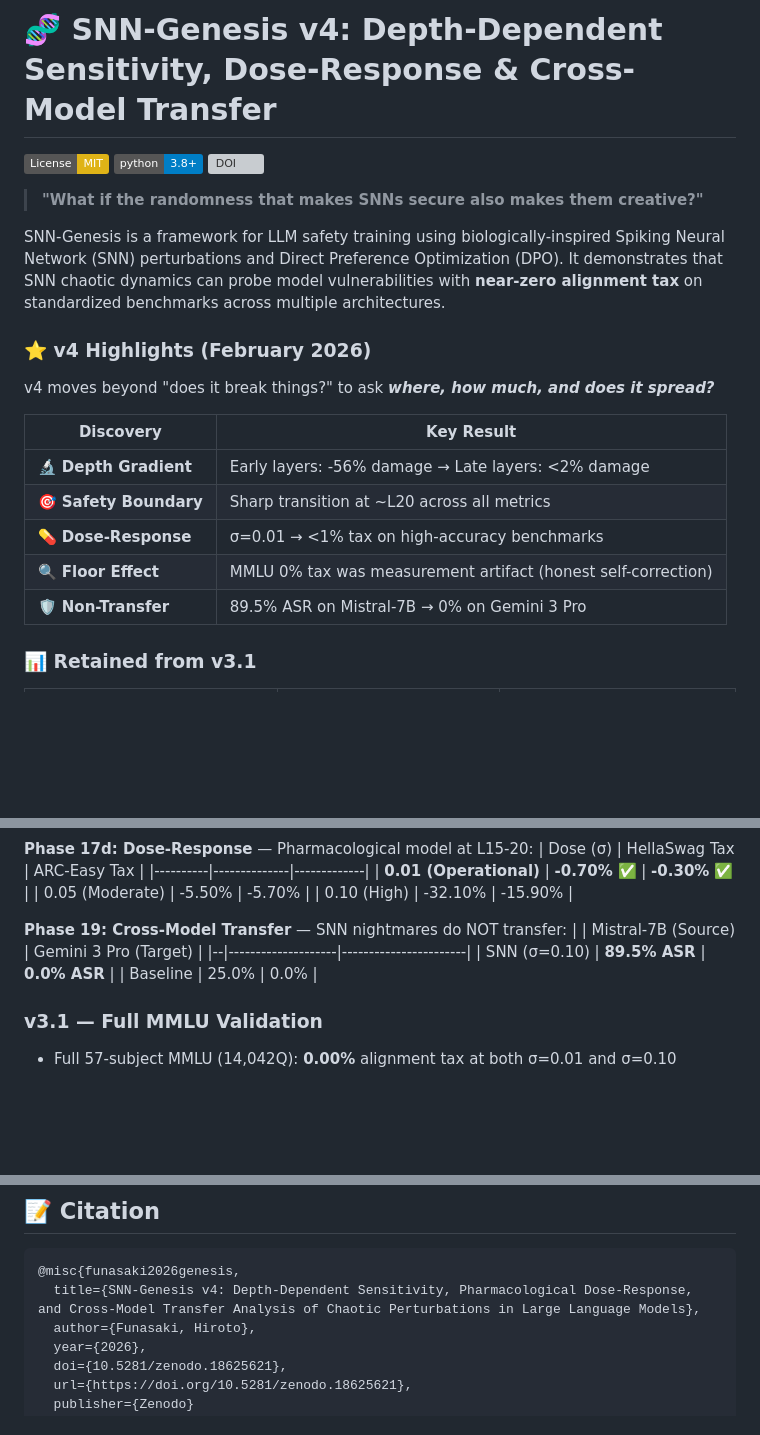
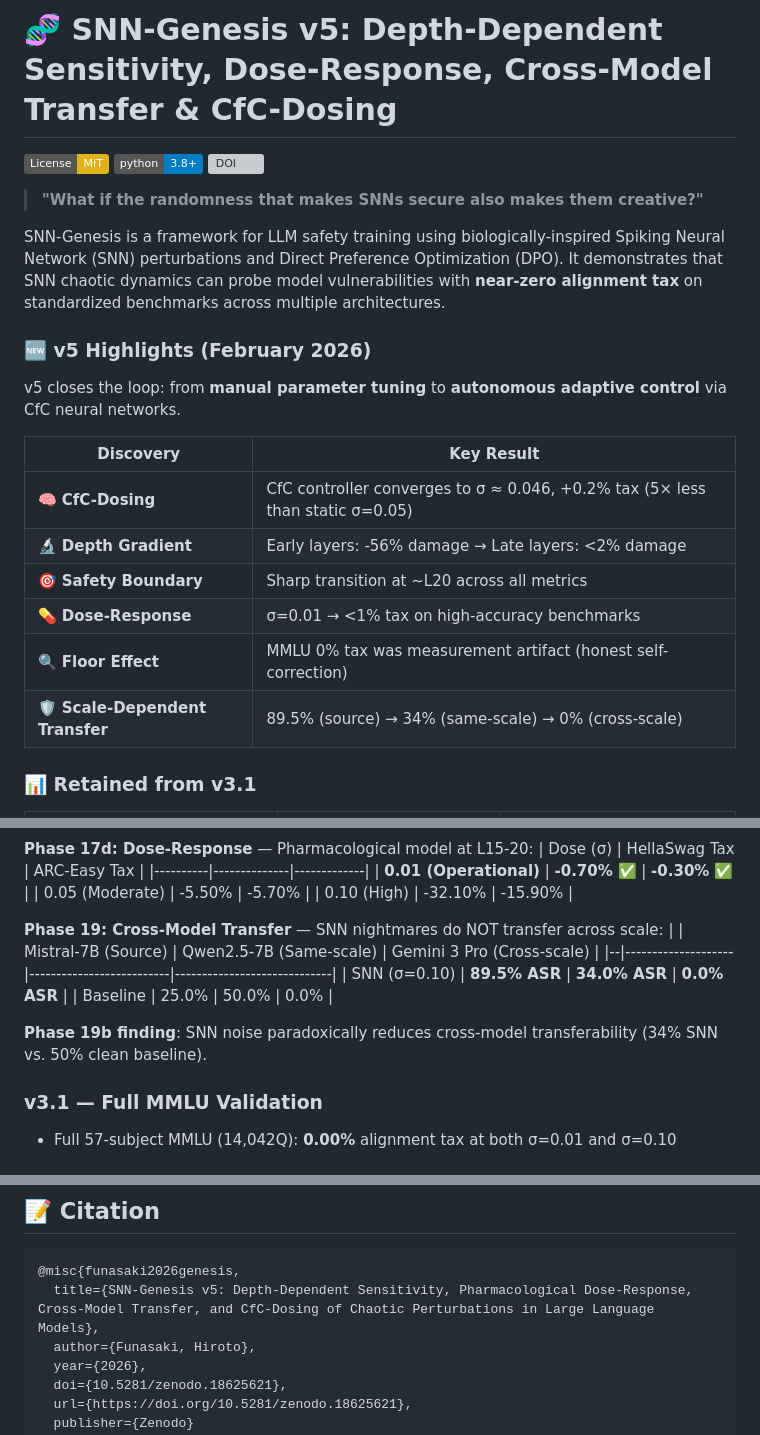
Before and after one commit to hafufu-stack/snn-genesis, a Markdown page: README.md, 3 parts joined by grey strips. GitHub-like rendering; badges without logos; blank space fills up the shorter version; grey boxes are pictures that could not be loaded.

````diff
--- a/README.md
+++ b/README.md
@@ -1,4 +1,4 @@
-# 🧬 SNN-Genesis v4: Depth-Dependent Sensitivity, Dose-Response & Cross-Model Transfer
+# 🧬 SNN-Genesis v5: Depth-Dependent Sensitivity, Dose-Response, Cross-Model Transfer & CfC-Dosing
 
 [![License: MIT](https://img.shields.io/badge/License-MIT-yellow.svg)](https://opensource.org/licenses/MIT)
 [![Python 3.8+](https://img.shields.io/badge/python-3.8+-blue.svg)](https://www.python.org/downloads/)
@@ -8,17 +8,18 @@
 
 SNN-Genesis is a framework for LLM safety training using biologically-inspired Spiking Neural Network (SNN) perturbations and Direct Preference Optimization (DPO). It demonstrates that SNN chaotic dynamics can probe model vulnerabilities with **near-zero alignment tax** on standardized benchmarks across multiple architectures.
 
-### ⭐ v4 Highlights (February 2026)
+### 🆕 v5 Highlights (February 2026)
 
-v4 moves beyond "does it break things?" to ask ***where, how much, and does it spread?***
+v5 closes the loop: from **manual parameter tuning** to **autonomous adaptive control** via CfC neural networks.
 
 | Discovery | Key Result |
 |-----------|------------|
+| 🧠 **CfC-Dosing** | CfC controller converges to σ ≈ 0.046, +0.2% tax (5× less than static σ=0.05) |
 | 🔬 **Depth Gradient** | Early layers: -56% damage → Late layers: <2% damage |
 | 🎯 **Safety Boundary** | Sharp transition at ~L20 across all metrics |
 | 💊 **Dose-Response** | σ=0.01 → <1% tax on high-accuracy benchmarks |
 | 🔍 **Floor Effect** | MMLU 0% tax was measurement artifact (honest self-correction) |
-| 🛡️ **Non-Transfer** | 89.5% ASR on Mistral-7B → 0% on Gemini 3 Pro |
+| 🛡️ **Scale-Dependent Transfer** | 89.5% (source) → 34% (same-scale) → 0% (cross-scale) |
 
 ### 📊 Retained from v3.1
 
@@ -74,11 +90,13 @@ v4 moves beyond "does it break things?" to ask ***where, how much, and does it s
 | 0.05 (Moderate) | -5.50% | -5.70% |
 | 0.10 (High) | -32.10% | -15.90% |
 
-**Phase 19: Cross-Model Transfer** — SNN nightmares do NOT transfer:
-| | Mistral-7B (Source) | Gemini 3 Pro (Target) |
-|--|--------------------|-----------------------|
-| SNN (σ=0.10) | **89.5% ASR** | **0.0% ASR** |
-| Baseline | 25.0% | 0.0% |
+**Phase 19: Cross-Model Transfer** — SNN nightmares do NOT transfer across scale:
+| | Mistral-7B (Source) | Qwen2.5-7B (Same-scale) | Gemini 3 Pro (Cross-scale) |
+|--|--------------------|--------------------------|-----------------------------|
+| SNN (σ=0.10) | **89.5% ASR** | **34.0% ASR** | **0.0% ASR** |
+| Baseline | 25.0% | 50.0% | 0.0% |
+
+**Phase 19b finding**: SNN noise paradoxically reduces cross-model transferability (34% SNN vs. 50% clean baseline).
 
 ### v3.1 — Full MMLU Validation
 - Full 57-subject MMLU (14,042Q): **0.00%** alignment tax at both σ=0.01 and σ=0.10
@@ -197,7 +222,7 @@ python experiments/phase19_analyze_transfer.py   # Transfer analysis (Step 2)
 
 ```bibtex
 @misc{funasaki2026genesis,
-  title={SNN-Genesis v4: Depth-Dependent Sensitivity, Pharmacological Dose-Response, and Cross-Model Transfer Analysis of Chaotic Perturbations in Large Language Models},
+  title={SNN-Genesis v5: Depth-Dependent Sensitivity, Pharmacological Dose-Response, Cross-Model Transfer, and CfC-Dosing of Chaotic Perturbations in Large Language Models},
   author={Funasaki, Hiroto},
   year={2026},
   doi={10.5281/zenodo.18625621},
````
Also changed, not shown: other parts of README.md (+28 -6 lines).
